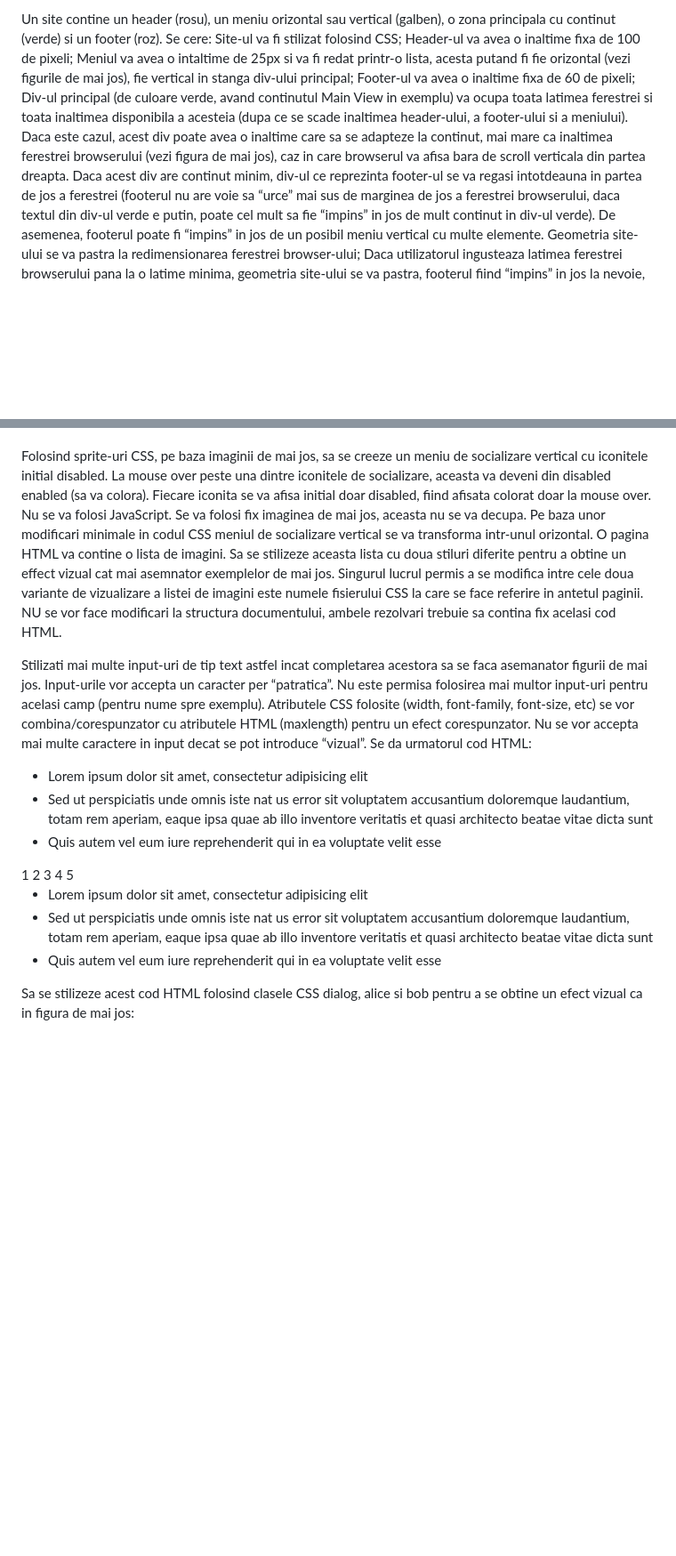
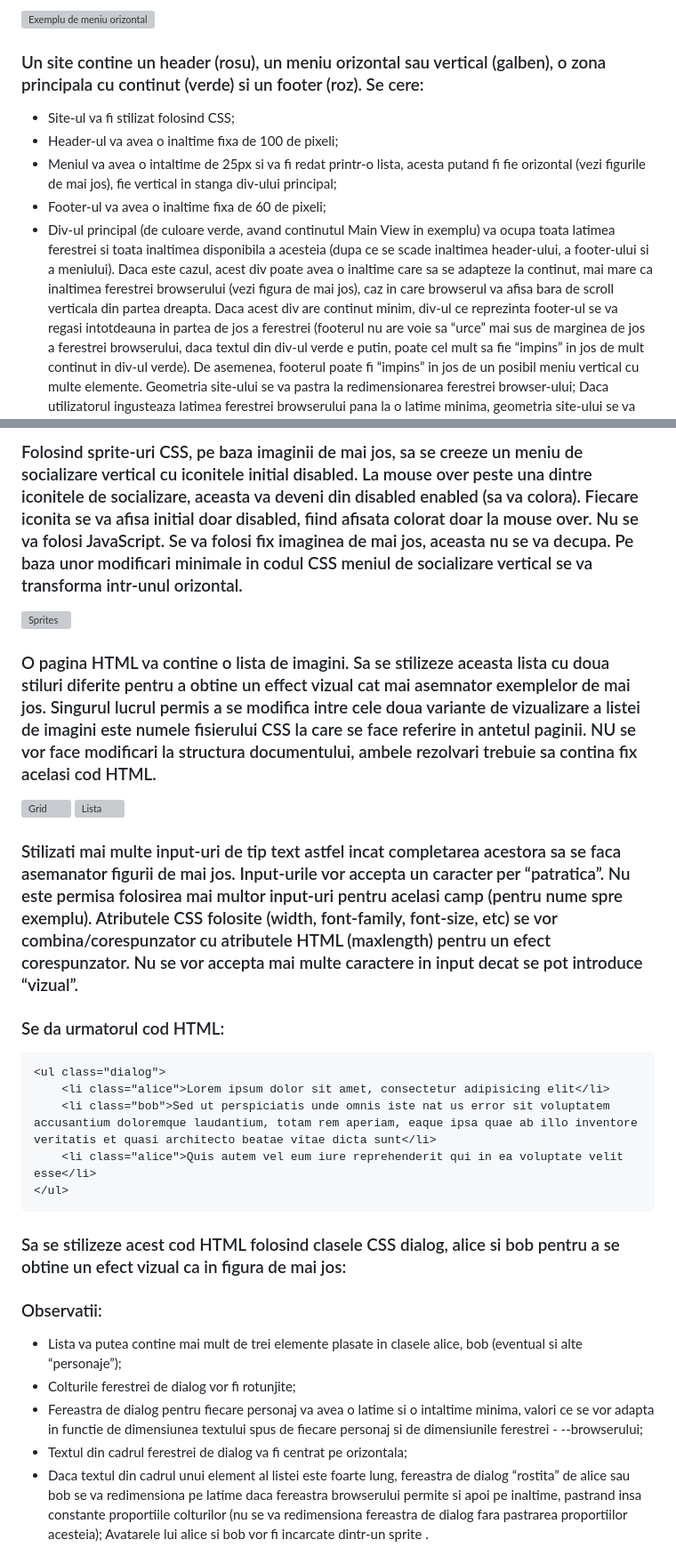
Before and after one commit to redusca/Semestrul-4-Ubb, a Markdown page: pw/Lab2/cerinta.md, 2 parts joined by grey strips. Shown at 89% size. GitHub-like rendering; blank space fills up the shorter version; grey boxes are pictures that could not be loaded.

````diff
--- a/pw/Lab2/cerinta.md
+++ b/pw/Lab2/cerinta.md
@@ -9,8 +12,10 @@ Exemplu de meniu vertical
 
-Un site contine un header (rosu), un meniu orizontal sau vertical (galben), o zona principala cu continut (verde) si un footer (roz). Se cere:
-Site-ul va fi stilizat folosind CSS;
-Header-ul va avea o inaltime fixa de 100 de pixeli;
-Meniul va avea o intaltime de 25px si va fi redat printr-o lista, acesta putand fi fie orizontal (vezi figurile de mai jos), fie vertical in stanga div-ului principal;
-Footer-ul va avea o inaltime fixa de 60 de pixeli;
-Div-ul principal (de culoare verde, avand continutul Main View in exemplu) va ocupa toata latimea ferestrei si toata inaltimea disponibila a acesteia (dupa ce se scade inaltimea header-ului, a footer-ului si a meniului). Daca este cazul, acest div poate avea o inaltime care sa se adapteze la continut, mai mare ca inaltimea ferestrei browserului (vezi figura de mai jos), caz in care browserul va afisa bara de scroll verticala din partea dreapta. Daca acest div are continut minim, div-ul ce reprezinta footer-ul se va regasi intotdeauna in partea de jos a ferestrei (footerul nu are voie sa “urce” mai sus de marginea de jos a ferestrei browserului, daca textul din div-ul verde e putin, poate cel mult sa fie “impins” in jos de mult continut in div-ul verde). De asemenea, footerul poate fi “impins” in jos de un posibil meniu vertical cu multe elemente. Geometria site-ului se va pastra la redimensionarea ferestrei browser-ului;
+![Exemplu de meniu orizontal](https://www.cs.ubbcluj.ro/~bufny/wp-content/uploads/2015/03/css-pr2-meniu-vertical.png "Exemplu de meniu orizontal")
+
+### Un site contine un header (rosu), un meniu orizontal sau vertical (galben), o zona principala cu continut (verde) si un footer (roz). Se cere:
+- Site-ul va fi stilizat folosind CSS;
+- Header-ul va avea o inaltime fixa de 100 de pixeli;
+- Meniul va avea o intaltime de 25px si va fi redat printr-o lista, acesta putand fi fie orizontal (vezi figurile de mai jos), fie vertical in stanga div-ului principal;
+- Footer-ul va avea o inaltime fixa de 60 de pixeli;
+- Div-ul principal (de culoare verde, avand continutul Main View in exemplu) va ocupa toata latimea ferestrei si toata inaltimea disponibila a acesteia (dupa ce se scade inaltimea header-ului, a footer-ului si a meniului). Daca este cazul, acest div poate avea o inaltime care sa se adapteze la continut, mai mare ca inaltimea ferestrei browserului (vezi figura de mai jos), caz in care browserul va afisa bara de scroll verticala din partea dreapta. Daca acest div are continut minim, div-ul ce reprezinta footer-ul se va regasi intotdeauna in partea de jos a ferestrei (footerul nu are voie sa “urce” mai sus de marginea de jos a ferestrei browserului, daca textul din div-ul verde e putin, poate cel mult sa fie “impins” in jos de mult continut in div-ul verde). De asemenea, footerul poate fi “impins” in jos de un posibil meniu vertical cu multe elemente. Geometria site-ului se va pastra la redimensionarea ferestrei browser-ului;
 Daca utilizatorul ingusteaza latimea ferestrei browserului pana la o latime minima, geometria site-ului se va pastra, footerul fiind “impins” in jos la nevoie, afisandu-se si un scroll bar vertical.
@@ -17,26 +24,27 @@ Daca utilizatorul ingusteaza latimea ferestrei browserului pana la o latime mini
 
+### Folosind sprite-uri CSS, pe baza imaginii de mai jos, sa se creeze un meniu de socializare vertical cu iconitele initial disabled. La mouse over peste una dintre iconitele de socializare, aceasta va deveni din disabled enabled (sa va colora). Fiecare iconita se va afisa initial doar disabled, fiind afisata colorat doar la mouse over. Nu se va folosi JavaScript. Se va folosi fix imaginea de mai jos, aceasta nu se va decupa. Pe baza unor modificari minimale in codul CSS meniul de socializare vertical se va transforma intr-unul orizontal.
+![Sprites](https://www.cs.ubbcluj.ro/~bufny/wp-content/uploads/css-pr4.png "Sprites")
 
+### O pagina HTML va contine o lista de imagini. Sa se stilizeze aceasta lista cu doua stiluri diferite pentru a obtine un effect vizual cat mai asemnator exemplelor de mai jos. Singurul lucrul permis a se modifica intre cele doua variante de vizualizare a listei de imagini este numele fisierului CSS la care se face referire in antetul paginii. NU se vor face modificari la structura documentului, ambele rezolvari trebuie sa contina fix acelasi cod HTML.
+![Grid](https://www.cs.ubbcluj.ro/~bufny/wp-content/uploads/2015/03/css-pr5-mockup1.png "Site grid")
+![Lista](https://www.cs.ubbcluj.ro/~bufny/wp-content/uploads/2015/03/css-pr5-mockup2.png "Lista")
 
+### Stilizati mai multe input-uri de tip text astfel incat completarea acestora sa se faca asemanator figurii de mai jos. Input-urile vor accepta un caracter per “patratica”. Nu este permisa folosirea mai multor input-uri pentru acelasi camp (pentru nume spre exemplu). Atributele CSS folosite (width, font-family, font-size, etc) se vor combina/corespunzator cu atributele HTML (maxlength) pentru un efect corespunzator. Nu se vor accepta mai multe caractere in input decat se pot introduce “vizual”.
 
-Folosind sprite-uri CSS, pe baza imaginii de mai jos, sa se creeze un meniu de socializare vertical cu iconitele initial disabled. La mouse over peste una dintre iconitele de socializare, aceasta va deveni din disabled enabled (sa va colora). Fiecare iconita se va afisa initial doar disabled, fiind afisata colorat doar la mouse over. Nu se va folosi JavaScript. Se va folosi fix imaginea de mai jos, aceasta nu se va decupa. Pe baza unor modificari minimale in codul CSS meniul de socializare vertical se va transforma intr-unul orizontal.
-O pagina HTML va contine o lista de imagini. Sa se stilizeze aceasta lista cu doua stiluri diferite pentru a obtine un effect vizual cat mai asemnator exemplelor de mai jos. Singurul lucrul permis a se modifica intre cele doua variante de vizualizare a listei de imagini este numele fisierului CSS la care se face referire in antetul paginii. NU se vor face modificari la structura documentului, ambele rezolvari trebuie sa contina fix acelasi cod HTML.
-
-
-Stilizati mai multe input-uri de tip text astfel incat completarea acestora sa se faca asemanator figurii de mai jos. Input-urile vor accepta un caracter per “patratica”. Nu este permisa folosirea mai multor input-uri pentru acelasi camp (pentru nume spre exemplu). Atributele CSS folosite (width, font-family, font-size, etc) se vor combina/corespunzator cu atributele HTML (maxlength) pentru un efect corespunzator. Nu se vor accepta mai multe caractere in input decat se pot introduce “vizual”.
-Se da urmatorul cod HTML:
+### Se da urmatorul cod HTML:
+```html
 <ul class="dialog">
  	<li class="alice">Lorem ipsum dolor sit amet, consectetur adipisicing elit</li>
  	<li class="bob">Sed ut perspiciatis unde omnis iste nat us error sit voluptatem accusantium doloremque laudantium, totam rem aperiam, eaque ipsa quae ab illo inventore veritatis et quasi architecto beatae vitae dicta sunt</li>
  	<li class="alice">Quis autem vel eum iure reprehenderit qui in ea voluptate velit esse</li>
 </ul>
-1
-2
-3
-4
-5
-<ul class="dialog">
- 	<li class="alice">Lorem ipsum dolor sit amet, consectetur adipisicing elit</li>
- 	<li class="bob">Sed ut perspiciatis unde omnis iste nat us error sit voluptatem accusantium doloremque laudantium, totam rem aperiam, eaque ipsa quae ab illo inventore veritatis et quasi architecto beatae vitae dicta sunt</li>
- 	<li class="alice">Quis autem vel eum iure reprehenderit qui in ea voluptate velit esse</li>
-</ul>
-Sa se stilizeze acest cod HTML folosind clasele CSS dialog, alice si bob pentru a se obtine un efect vizual ca in figura de mai jos:
+```
+### Sa se stilizeze acest cod HTML folosind clasele CSS dialog, alice si bob pentru a se obtine un efect vizual ca in figura de mai jos:
+### Observatii:
+
+- Lista va putea contine mai mult de trei elemente plasate in clasele alice, bob (eventual si alte “personaje”);
+- Colturile ferestrei de dialog vor fi rotunjite;
+- Fereastra de dialog pentru fiecare personaj va avea o latime si o intaltime minima, valori ce se vor adapta in functie de dimensiunea textului spus de fiecare personaj si de dimensiunile ferestrei - --browserului;
+- Textul din cadrul ferestrei de dialog va fi centrat pe orizontala;
+- Daca textul din cadrul unui element al listei este foarte lung, fereastra de dialog “rostita” de alice sau bob se va redimensiona pe latime daca fereastra browserului permite si apoi pe inaltime, pastrand insa constante proportiile colturilor (nu se va redimensiona fereastra de dialog fara pastrarea proportiilor acesteia);
+Avatarele lui alice si bob vor fi incarcate dintr-un sprite .
````
Also changed, not shown: other parts of pw/Lab2/cerinta.md (+10 -5 lines).
